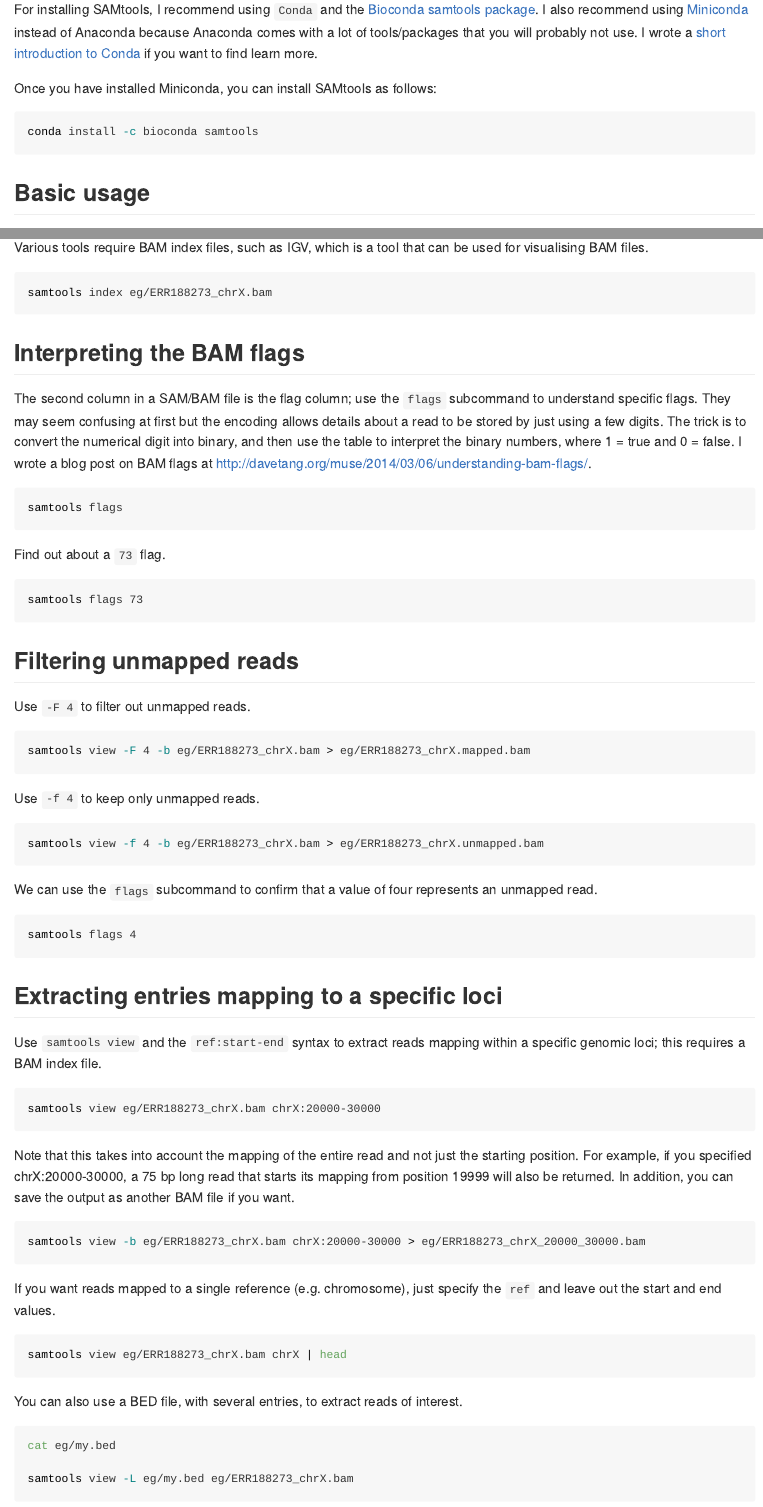
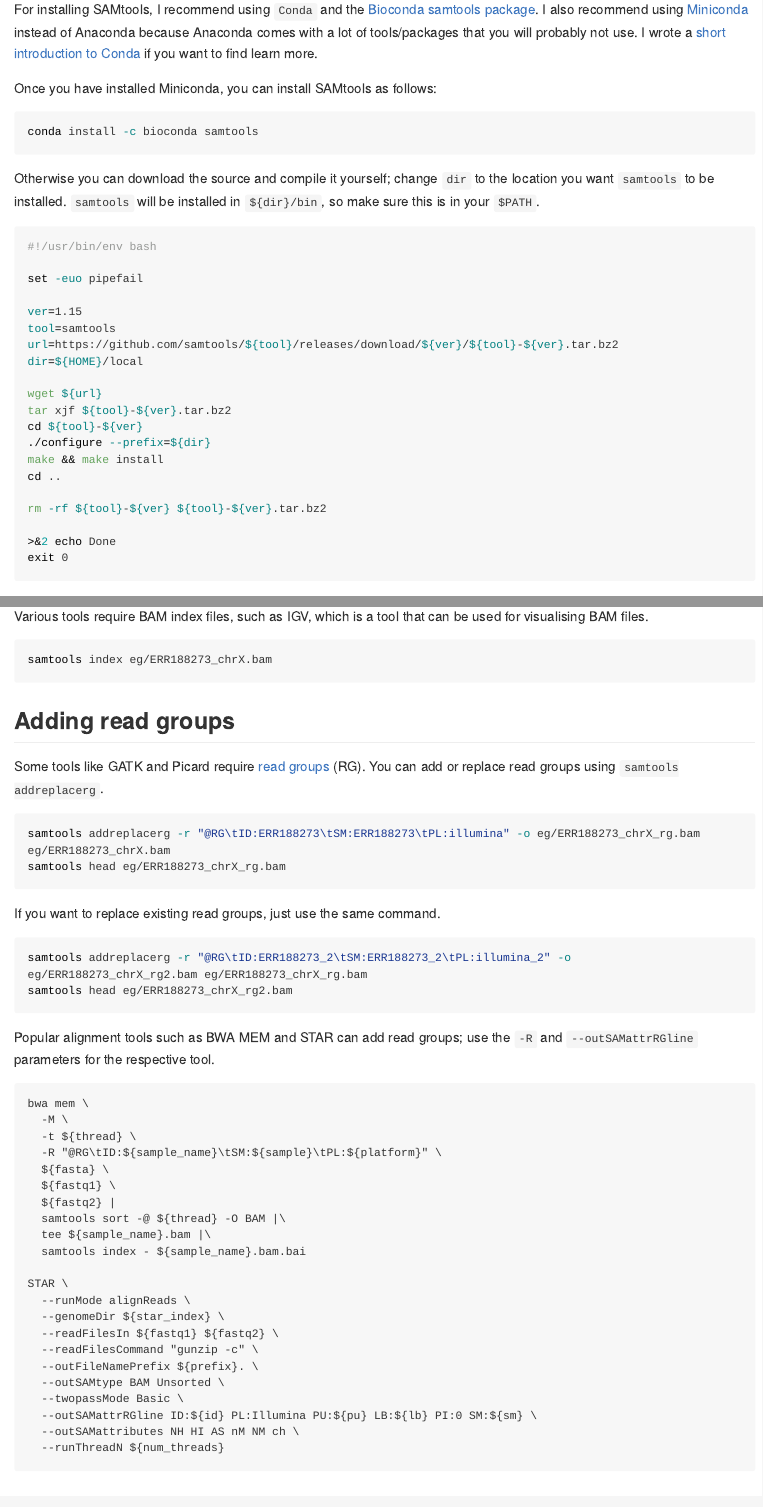
Before and after one commit to davetang/learning_bam_file, an R Markdown document (learning_bam_file.Rmd): the page in a window 1100 px wide, from 780 px down, and a second part further down, joined at a grey line. Rendered offline with R 4.5, knitr and Pandoc, with nearby package versions; the code chunks are not run, so their results and figures are left out; long lines of code are wrapped; badge pictures from the web are left out.

Commit message:
Add read groups

````diff
--- a/learning_bam_file.Rmd
+++ b/learning_bam_file.Rmd
@@ -36,6 +36,31 @@
 
 ```bash
 conda install -c bioconda samtools
+```
+
+Otherwise you can download the source and compile it yourself; change `dir` to the location you want `samtools` to be installed. `samtools` will be installed in `${dir}/bin`, so make sure this is in your `$PATH`.
+
+```bash
+#!/usr/bin/env bash
+
+set -euo pipefail
+
+ver=1.15
+tool=samtools
+url=https://github.com/samtools/${tool}/releases/download/${ver}/${tool}-${ver}.tar.bz2
+dir=${HOME}/local
+
+wget ${url}
+tar xjf ${tool}-${ver}.tar.bz2
+cd ${tool}-${ver}
+./configure --prefix=${dir}
+make && make install
+cd ..
+
+rm -rf ${tool}-${ver} ${tool}-${ver}.tar.bz2
+
+>&2 echo Done
+exit 0
 ```
 
 ## Basic usage
@@ -148,6 +173,49 @@
 
 ```{bash engine.opts='-l'}
 samtools index eg/ERR188273_chrX.bam
+```
+
+## Adding read groups
+
+Some tools like GATK and Picard require [read groups](https://gatk.broadinstitute.org/hc/en-us/articles/360035890671-Read-groups) (RG). You can add or replace read groups using `samtools addreplacerg`.
+
+```{bash engine.opts='-l'}
+samtools addreplacerg -r "@RG\tID:ERR188273\tSM:ERR188273\tPL:illumina" -o eg/ERR188273_chrX_rg.bam eg/ERR188273_chrX.bam
+samtools head eg/ERR188273_chrX_rg.bam
+```
+
+If you want to replace existing read groups, just use the same command.
+
+```{bash engine.opts='-l'}
+samtools addreplacerg -r "@RG\tID:ERR188273_2\tSM:ERR188273_2\tPL:illumina_2" -o eg/ERR188273_chrX_rg2.bam eg/ERR188273_chrX_rg.bam
+samtools head eg/ERR188273_chrX_rg2.bam
+```
+
+Popular alignment tools such as BWA MEM and STAR can add read groups; use the `-R` and `--outSAMattrRGline` parameters for the respective tool.
+
+```
+bwa mem \
+  -M \
+  -t ${thread} \
+  -R "@RG\tID:${sample_name}\tSM:${sample}\tPL:${platform}" \
+  ${fasta} \
+  ${fastq1} \
+  ${fastq2} |
+  samtools sort -@ ${thread} -O BAM |\
+  tee ${sample_name}.bam |\
+  samtools index - ${sample_name}.bam.bai
+
+STAR \
+  --runMode alignReads \
+  --genomeDir ${star_index} \
+  --readFilesIn ${fastq1} ${fastq2} \
+  --readFilesCommand "gunzip -c" \
+  --outFileNamePrefix ${prefix}. \
+  --outSAMtype BAM Unsorted \
+  --twopassMode Basic \
+  --outSAMattrRGline ID:${id} PL:Illumina PU:${pu} LB:${lb} PI:0 SM:${sm} \
+  --outSAMattributes NH HI AS nM NM ch \
+  --runThreadN ${num_threads}
 ```
 
 ## Interpreting the BAM flags
````
